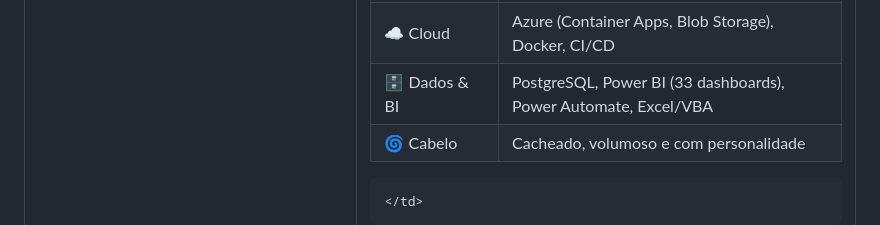
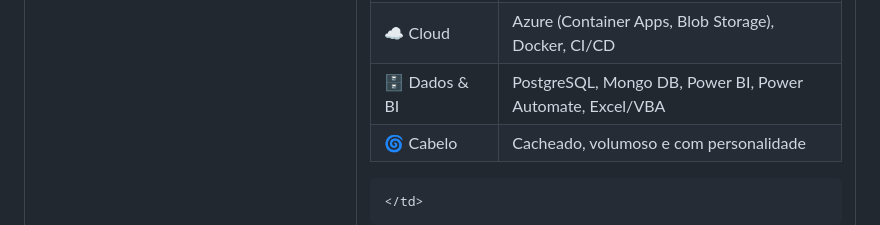
Before and after one commit to JayV1I/JayV1I, a Markdown page: README.md, the part around the change. GitHub-like rendering.

```diff
--- a/README.md
+++ b/README.md
@@ -94,7 +94,7 @@ Seja bem-vindo ao meu bloco, desenhado à moda antiga! Sou **Assistente de Dados
 | 🎓 Formação | Ciência de Dados e I.A — PUC Campinas (2023-2027) |
 | 🐍 Stack | Python, Pandas, Scikit-learn, PySpark, SQL/NoSQL |
 | ☁️ Cloud | Azure (Container Apps, Blob Storage), Docker, CI/CD |
-| 🗄️ Dados & BI | PostgreSQL, Power BI (33 dashboards), Power Automate, Excel/VBA |
+| 🗄️ Dados & BI | PostgreSQL, Mongo DB, Power BI, Power Automate, Excel/VBA |
 | 🌀 Cabelo | Cacheado, volumoso e com personalidade |
 
     </td>
```
